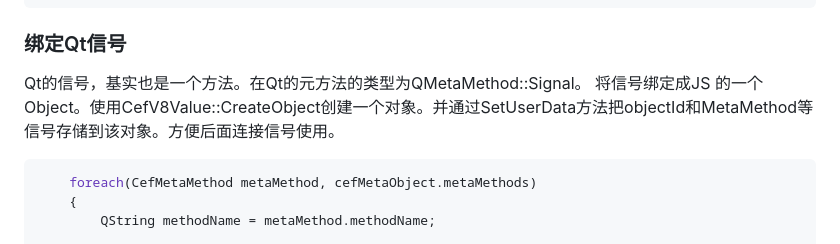
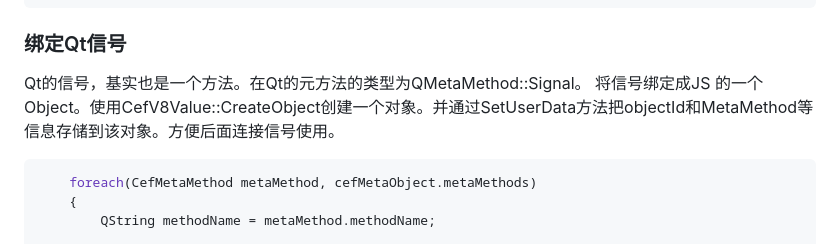
Before and after one commit to iherewaitfor/cefdemos, a Markdown page: CefQtJsApiDemo/README.md, the part around the change. GitHub-like rendering.

````diff
--- a/CefQtJsApiDemo/README.md
+++ b/CefQtJsApiDemo/README.md
@@ -606,7 +606,7 @@ void QCefV8Handler::onInvokeResponse(CefRefPtr<CefProcessMessage> message, CefRe
 ```
 ### 绑定Qt信号
 Qt的信号，基实也是一个方法。在Qt的元方法的类型为QMetaMethod::Signal。
-将信号绑定成JS 的一个Object。使用CefV8Value::CreateObject创建一个对象。并通过SetUserData方法把objectId和MetaMethod等信号存储到该对象。方便后面连接信号使用。
+将信号绑定成JS 的一个Object。使用CefV8Value::CreateObject创建一个对象。并通过SetUserData方法把objectId和MetaMethod等信息存储到该对象。方便后面连接信号使用。
 ```C++
 	foreach(CefMetaMethod metaMethod, cefMetaObject.metaMethods)
 	{
````
